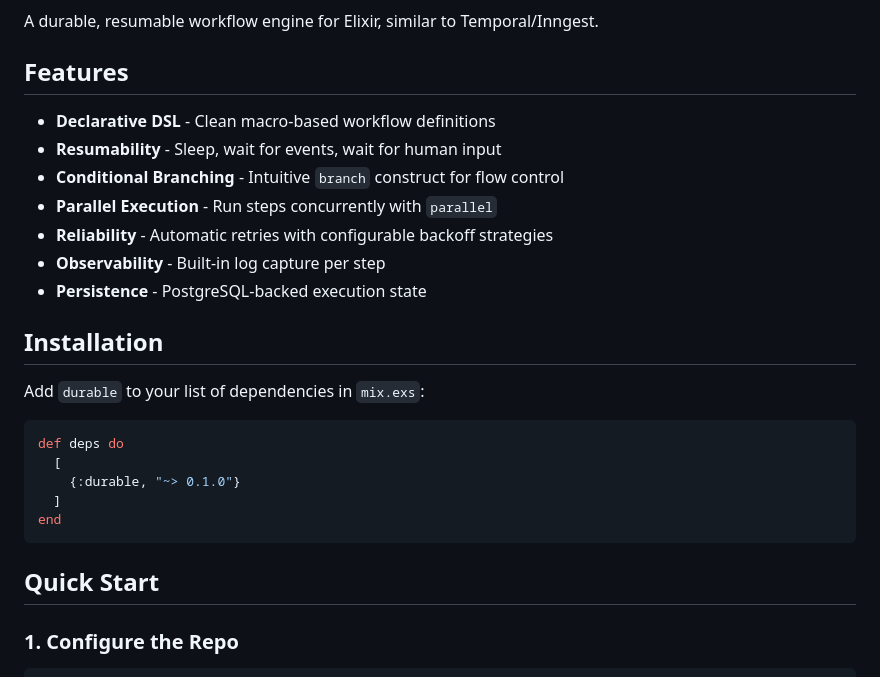
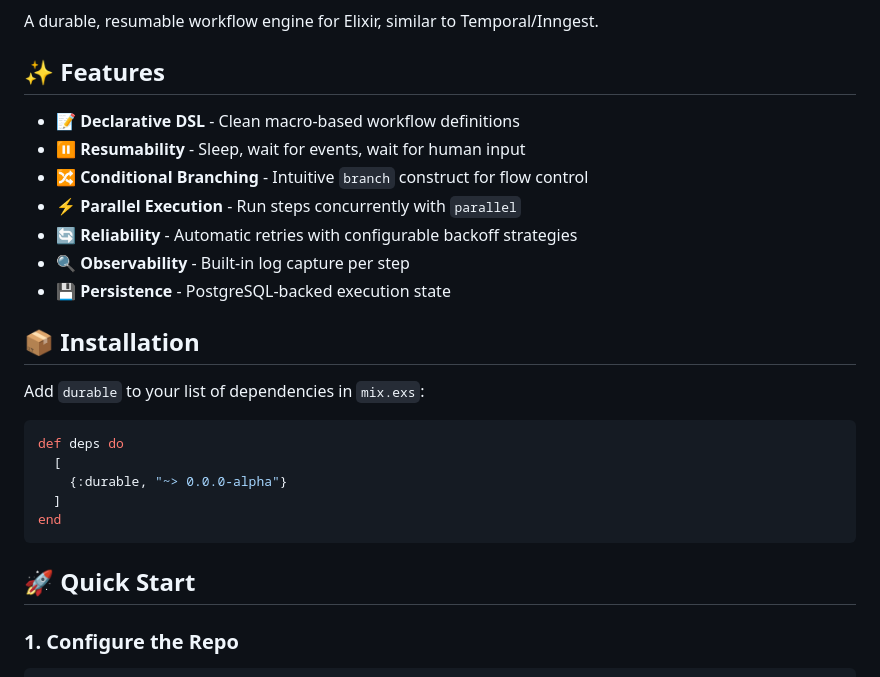
Before and after one commit to wavezync/durable, a Markdown page: README.md, the part around one of its changes. Drawn GitHub-style.

````diff
--- a/README.md
+++ b/README.md
@@ -2,29 +5,29 @@
 
 A durable, resumable workflow engine for Elixir, similar to Temporal/Inngest.
 
-## Features
+## ✨ Features
 
-- **Declarative DSL** - Clean macro-based workflow definitions
-- **Resumability** - Sleep, wait for events, wait for human input
-- **Conditional Branching** - Intuitive `branch` construct for flow control
-- **Parallel Execution** - Run steps concurrently with `parallel`
-- **Reliability** - Automatic retries with configurable backoff strategies
-- **Observability** - Built-in log capture per step
-- **Persistence** - PostgreSQL-backed execution state
+- 📝 **Declarative DSL** - Clean macro-based workflow definitions
+- ⏸️ **Resumability** - Sleep, wait for events, wait for human input
+- 🔀 **Conditional Branching** - Intuitive `branch` construct for flow control
+- ⚡ **Parallel Execution** - Run steps concurrently with `parallel`
+- 🔄 **Reliability** - Automatic retries with configurable backoff strategies
+- 🔍 **Observability** - Built-in log capture per step
+- 💾 **Persistence** - PostgreSQL-backed execution state
 
-## Installation
+## 📦 Installation
 
 Add `durable` to your list of dependencies in `mix.exs`:
 
 ```elixir
 def deps do
   [
-    {:durable, "~> 0.1.0"}
+    {:durable, "~> 0.0.0-alpha"}
   ]
 end
 ```
 
-## Quick Start
+## 🚀 Quick Start
 
 ### 1. Configure the Repo
 
````
Also changed, not shown: other parts of README.md (+82 -21 lines).
